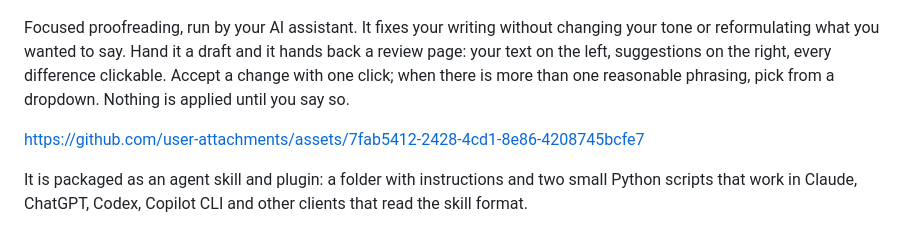
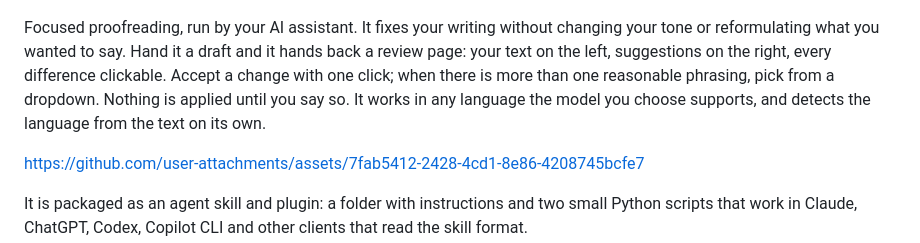
Before and after one commit to Nobbettt/sharp-pen, a Markdown page: README.md, the part around the change. Drawn GitHub-style.

Commit message:
docs: mention language support in the README's opening paragraph
Co-Authored-By: Claude Opus 5.5 (1M context) <noreply@anthropic.com>

```diff
--- a/README.md
+++ b/README.md
@@ -23,7 +23,8 @@ without changing your tone or reformulating what you wanted to say. Hand it a
 draft and it hands back a review page: your text on the left, suggestions on
 the right, every difference clickable. Accept a change with one click; when
 there is more than one reasonable phrasing, pick from a dropdown. Nothing is
-applied until you say so.
+applied until you say so. It works in any language the model you choose
+supports, and detects the language from the text on its own.
 
 https://github.com/user-attachments/assets/7fab5412-2428-4cd1-8e86-4208745bcfe7
 
```
